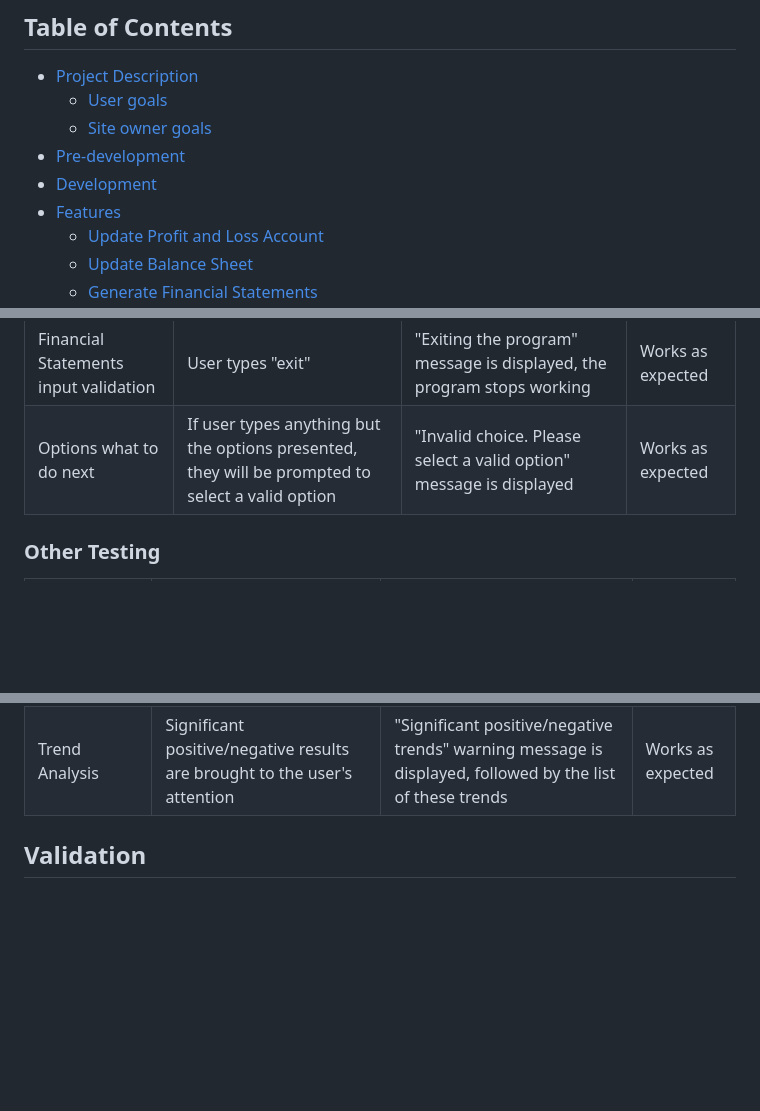
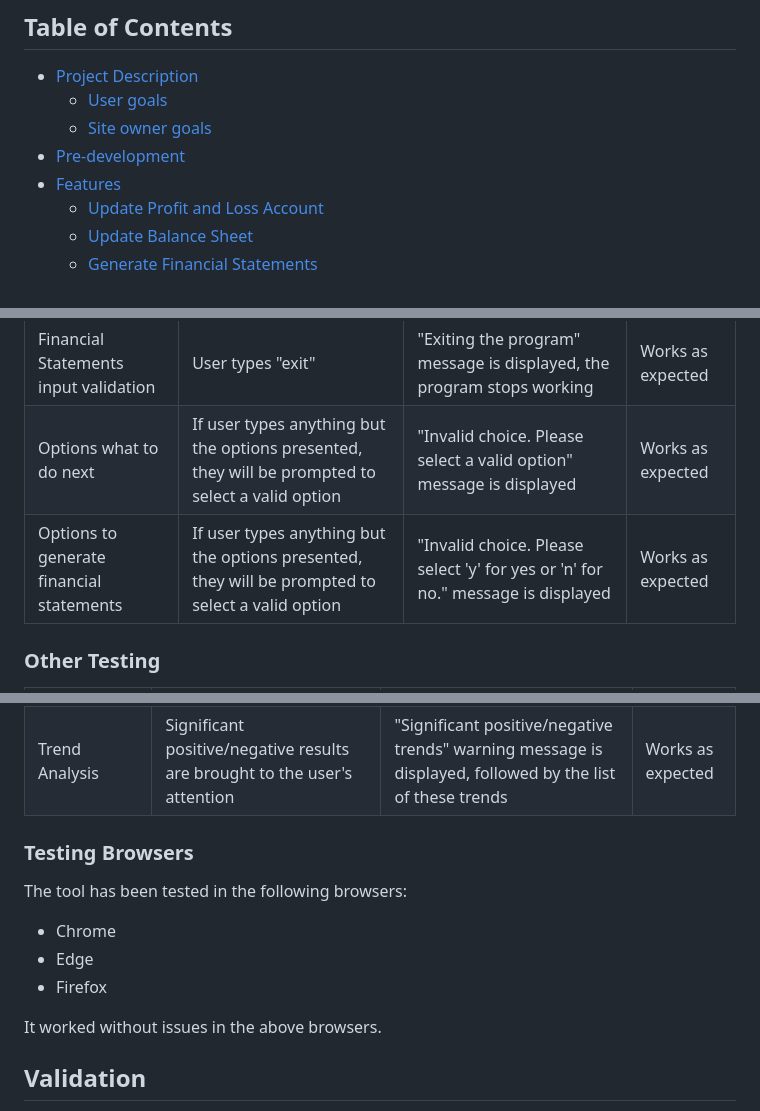
Before and after one commit to KatVolkova/fin_statements_analyser, a Markdown page: README.md, 3 parts joined by grey strips. Drawn GitHub-style; blank space fills up the shorter version.

Commit message:
Update Testing section

```diff
--- a/README.md
+++ b/README.md
@@ -11,7 +11,6 @@ This tool updates and analyses the financial performance of a small company. It
   - [User goals](#user-goals)
   - [Site owner goals](#site-owner-goals)
 - [Pre-development](#pre-development)
-- [Development](#development)
 - [Features](#features)
   - [Update Profit and Loss Account](#update-profit-and-loss-account)
   - [Update Balance Sheet](#update-balance-sheet)
@@ -185,8 +218,7 @@ The following tests were run to ensure the tool is working correctly:
 | Financial Statements input validation | User enters a number with leading zero/zeros | "Leading zeros are not allowed" message is displayed | Works as expected |
 | Financial Statements input validation | User types "exit" | "Exiting the program" message is displayed, the program stops working | Works as expected |
 | Options what to do next | If user types anything but the options presented, they will be prompted to select a valid option| "Invalid choice. Please select a valid option" message is displayed | Works as expected |
-
-
+| Options to generate financial statements | If user types anything but the options presented, they will be prompted to select a valid option | "Invalid choice. Please select 'y' for yes or 'n' for no." message is displayed | Works as expected |
 
 
 ### Other Testing
@@ -198,6 +230,19 @@ The following tests were run to ensure the tool is working correctly:
 | Calculate financial ratios | If the denominator of the ratio is zero value error is raised | "Name of the ratio - should not be zero" message is displayed| Works as expected |
 | Calculate financial ratios | Negative ratios are grouped and presented with a warning | "Warning: the following ratios are negative, immediate investigation is required" message is displayed followed by the list of ratios | Works as expected |
 | Trend Analysis | Significant positive/negative results are brought to the user's attention| "Significant positive/negative trends" warning message is displayed, followed by the list of these trends | Works as expected |
+
+
+### Testing Browsers
+
+The tool has been tested in the following browsers:
+
+- Chrome
+- Edge
+- Firefox
+
+
+It worked without issues in the above browsers.
+
 
 ## Validation
 
```
Also changed, not shown: other parts of README.md (+35 -1 lines).
